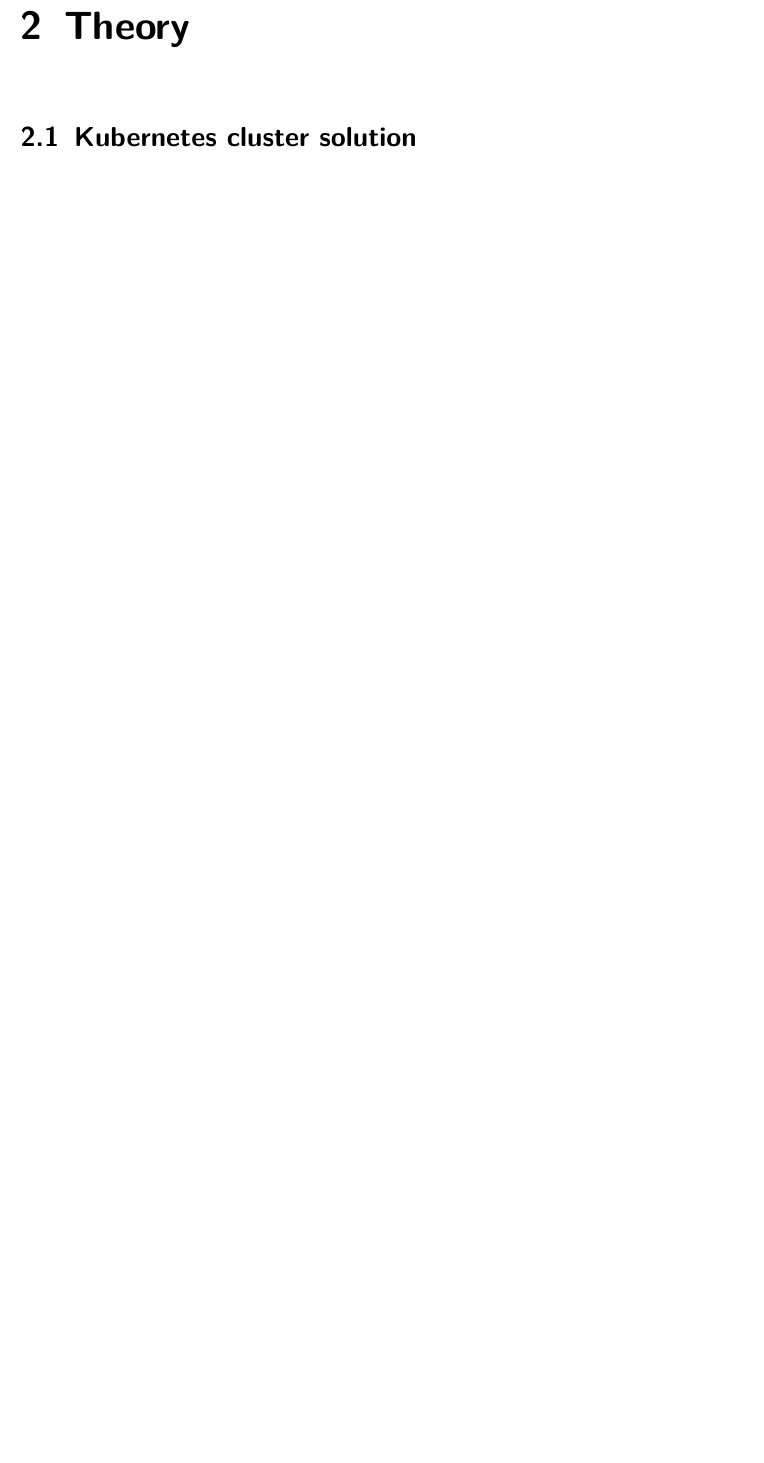
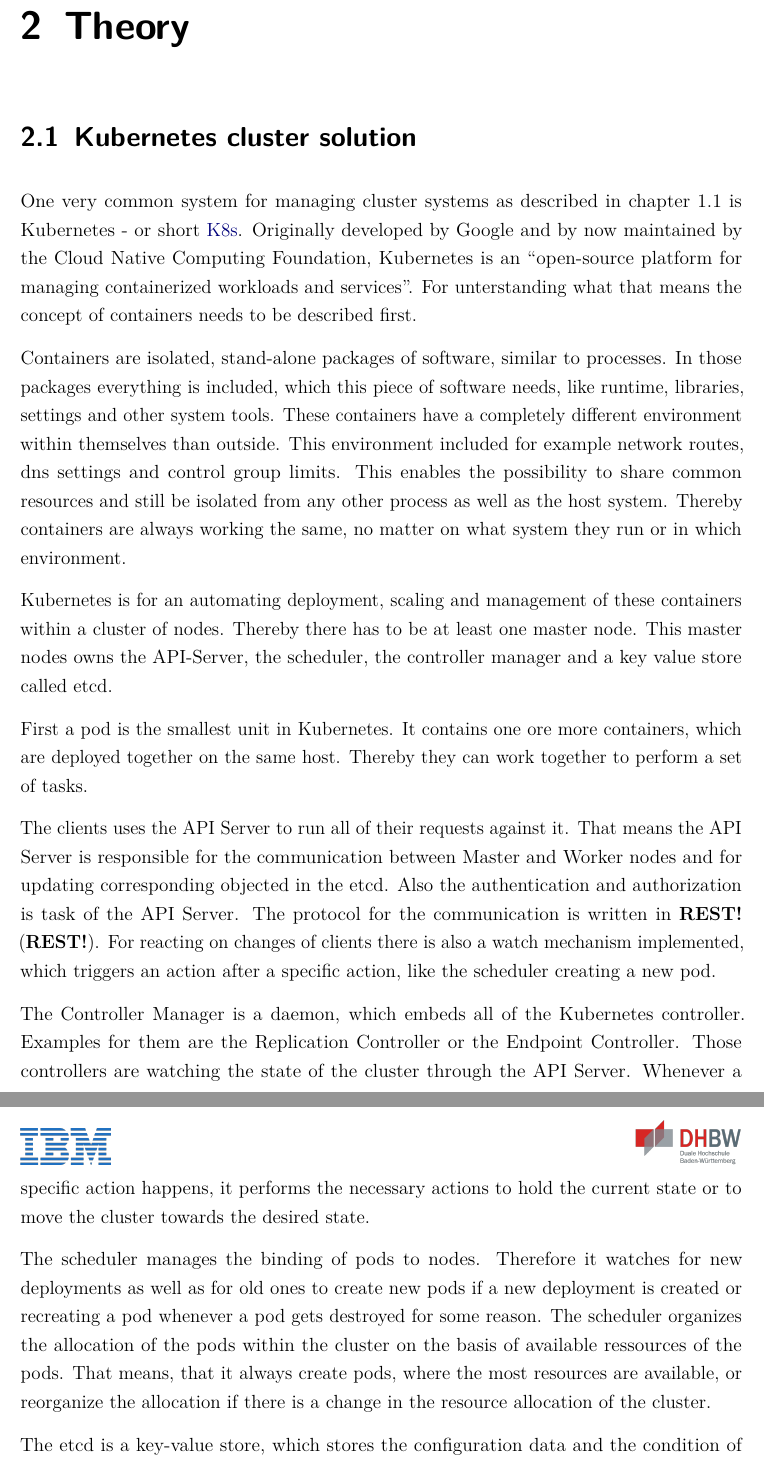
Before and after one commit to PascalSchroederDE/paper-postgroomer-wildfire-cloud, a LaTeX document (dokumentation.tex, which reads content/02kapitel.tex): part of page 9 of 14 before the commit and two parts of pages 9 and 10 of 15 after it, the two joined at a grey line, cut so that both start at the same text, the shorter picture padded with empty space. Compiled offline with pdfLaTeX.

Commit message:
started chapter 2.1 'Kubernetes'

```diff
--- a/content/02kapitel.tex
+++ b/content/02kapitel.tex
@@ -3,6 +3,38 @@
 
 \section{Kubernetes cluster solution}
 
+One very common system for managing cluster systems as described in chapter 1.1 is \acl{K8s} - or short \acs{K8s}. Originally developed by Google and by now maintained by the Cloud Native Computing Foundation, Kubernetes is an ``open-source platform for managing containerized workloads and services''. For unterstanding what that means the concept of containers needs to be described first.
+
+%https://kubernetes.io/docs/concepts/overview/what-is-kubernetes/
+
+Containers are isolated, stand-alone packages of software, similar to processes. In those packages everything is included, which this piece of software needs, like runtime, libraries, settings and other system tools.  These containers have a completely different environment within themselves than outside. This environment included for example network routes, dns settings and control group limits. This enables the possibility to share common resources and still be isolated from any other process as well as the host system. Thereby containers are always working the same, no matter on what system they run or in which environment.
+
+%1 https://www.informatik-aktuell.de/entwicklung/methoden/kubernetes-architektur-und-einsatz-einfuehrung-mit-beispielen.html
+%https://www.docker.com/what-container
+
+%rückführung zur ausfallsicherheit - replikation (auch master); zustandslosigkeit ansprechen
+
+Kubernetes is for an automating deployment, scaling and management of these containers within a cluster of nodes. Thereby there has to be at least one master node. This master nodes owns the API-Server, the scheduler, the controller manager and a key value store called etcd.
+
+First a pod is the smallest unit in Kubernetes. It contains one ore more containers, which are deployed together on the same host. Thereby they can work together to perform a set of tasks.%more?
+%https://coreos.com/kubernetes/docs/latest/pods.html
+
+The clients uses the API Server to run all of their requests against it. That means the API Server is responsible for the communication between Master and Worker nodes and for updating corresponding objected in the etcd. Also the authentication and authorization is task of the API Server. The protocol for the communication is written in \acs{REST} (\acl{REST}). For reacting on changes of clients there is also a watch mechanism implemented, which triggers an action after a specific action, like the scheduler creating a new pod.%???
+%sequenzdiagramm?
+
+The Controller Manager is a daemon, which embeds all of the Kubernetes controller. Examples for them are the Replication Controller or the Endpoint Controller. Those controllers are watching the state of the cluster through the API Server. Whenever a specific action happens, it performs the necessary actions to hold the current state or to move the cluster towards the desired state.
+
+The scheduler manages the binding of pods to nodes. Therefore it watches for new deployments as well as for old ones to create new pods if a new deployment is created or recreating a pod whenever a pod gets destroyed for some reason. The scheduler organizes the allocation of the pods within the cluster on the basis of available ressources of the pods. That means, that it always create pods, where the most resources are available, or reorganize the allocation if there is a change in the resource allocation of the cluster.%??; Scheduler image
+
+The etcd is a key-value store, which stores the configuration data and the condition of the Kubernetes cluster. The etcd also contains a watch feature, which listens to changes to keys and triggers the API server to perform all necessary actions to move the current state of the cluster towards the desired state.
+
+%1
+%2 https://medium.com/jorgeacetozi/kubernetes-master-components-etcd-api-server-controller-manager-and-scheduler-3a0179fc8186
+
+%Worker nodes beinhaltet? Bild!
+%Rolling update
+%Deployments
+
 \section{Spark}
 
 \section{Wildfire}
```
Also changed, not shown: ads/acronym.tex (+1 -0 lines), dokumentation.pdf, 1 other file.
